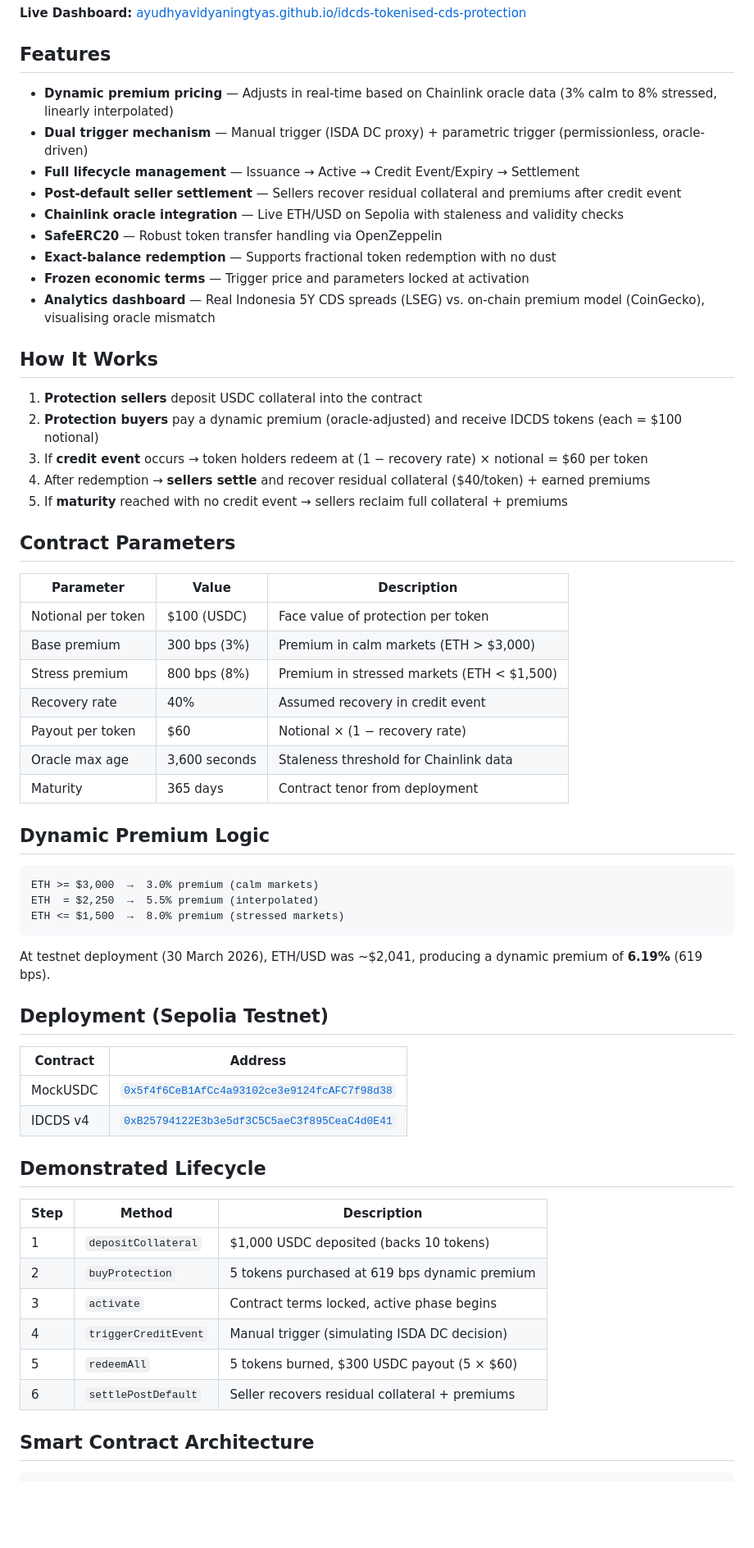
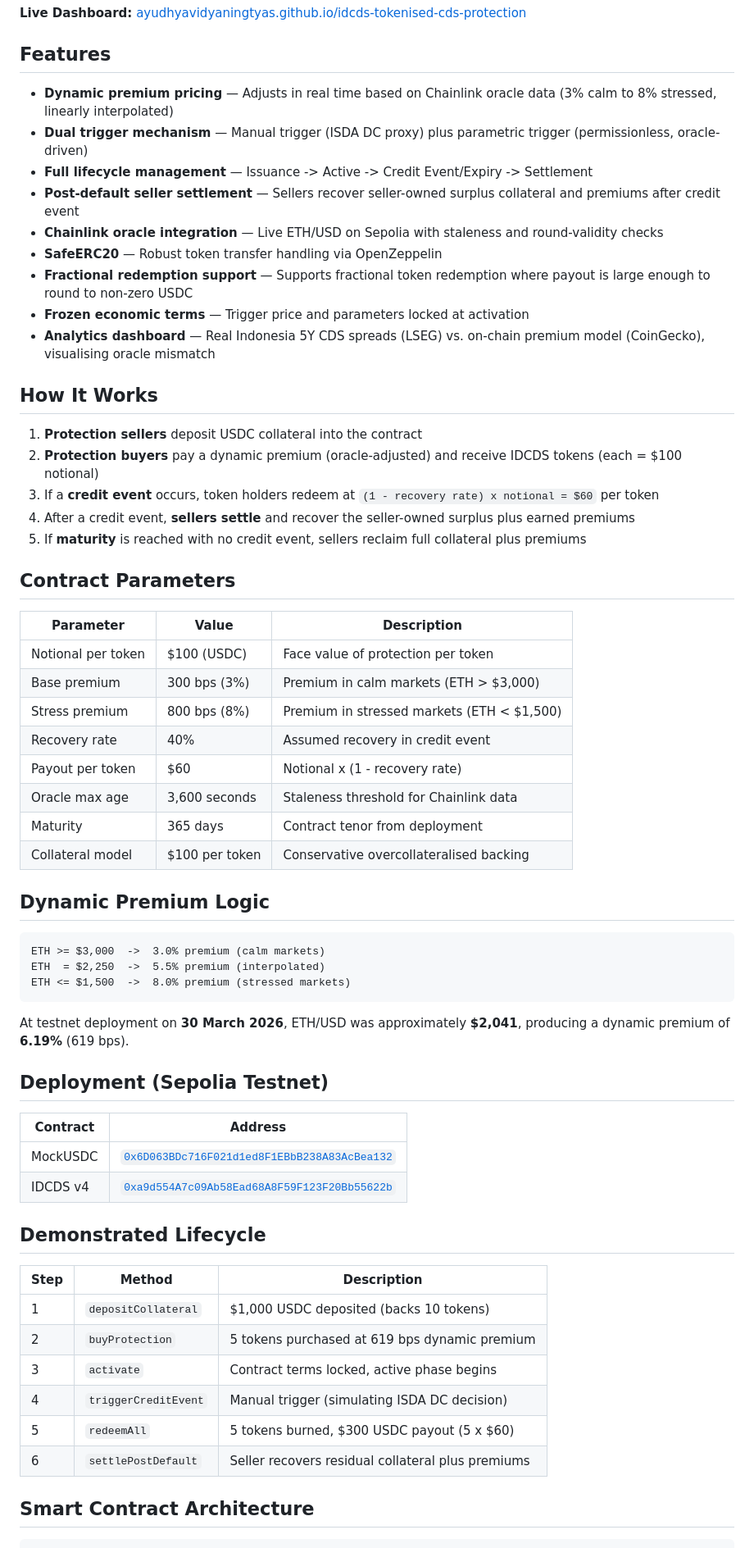
Before and after one commit to ayudhyavidyaningtyas/idcds-tokenised-cds-protection, a Markdown page: README.md, the part around one of its changes. Shown at 82% size. Rendered like a GitHub page; blank space fills up the shorter version.

Commit message:
Revise README for clarity and consistency
Updated README.md to improve clarity and consistency in language, including changes to premium pricing descriptions, contract parameters, and lifecycle steps.

````diff
--- a/README.md
+++ b/README.md
@@ -10,13 +10,13 @@ Developed for **IFTE0007 Decentralised Finance and Blockchain** at **UCL Institu
 
 ## Features
 
-- **Dynamic premium pricing** — Adjusts in real-time based on Chainlink oracle data (3% calm to 8% stressed, linearly interpolated)
-- **Dual trigger mechanism** — Manual trigger (ISDA DC proxy) + parametric trigger (permissionless, oracle-driven)
-- **Full lifecycle management** — Issuance → Active → Credit Event/Expiry → Settlement
-- **Post-default seller settlement** — Sellers recover residual collateral and premiums after credit event
-- **Chainlink oracle integration** — Live ETH/USD on Sepolia with staleness and validity checks
+- **Dynamic premium pricing** — Adjusts in real time based on Chainlink oracle data (3% calm to 8% stressed, linearly interpolated)
+- **Dual trigger mechanism** — Manual trigger (ISDA DC proxy) plus parametric trigger (permissionless, oracle-driven)
+- **Full lifecycle management** — Issuance -> Active -> Credit Event/Expiry -> Settlement
+- **Post-default seller settlement** — Sellers recover seller-owned surplus collateral and premiums after credit event
+- **Chainlink oracle integration** — Live ETH/USD on Sepolia with staleness and round-validity checks
 - **SafeERC20** — Robust token transfer handling via OpenZeppelin
-- **Exact-balance redemption** — Supports fractional token redemption with no dust
+- **Fractional redemption support** — Supports fractional token redemption where payout is large enough to round to non-zero USDC
 - **Frozen economic terms** — Trigger price and parameters locked at activation
 - **Analytics dashboard** — Real Indonesia 5Y CDS spreads (LSEG) vs. on-chain premium model (CoinGecko), visualising oracle mismatch
 
@@ -24,9 +24,9 @@ Developed for **IFTE0007 Decentralised Finance and Blockchain** at **UCL Institu
 
 1. **Protection sellers** deposit USDC collateral into the contract
 2. **Protection buyers** pay a dynamic premium (oracle-adjusted) and receive IDCDS tokens (each = $100 notional)
-3. If **credit event** occurs → token holders redeem at (1 − recovery rate) × notional = $60 per token
-4. After redemption → **sellers settle** and recover residual collateral ($40/token) + earned premiums
-5. If **maturity** reached with no credit event → sellers reclaim full collateral + premiums
+3. If a **credit event** occurs, token holders redeem at `(1 - recovery rate) x notional = $60` per token
+4. After a credit event, **sellers settle** and recover the seller-owned surplus plus earned premiums
+5. If **maturity** is reached with no credit event, sellers reclaim full collateral plus premiums
 
 ## Contract Parameters
 
@@ -36,26 +36,27 @@ Developed for **IFTE0007 Decentralised Finance and Blockchain** at **UCL Institu
 | Base premium | 300 bps (3%) | Premium in calm markets (ETH > $3,000) |
 | Stress premium | 800 bps (8%) | Premium in stressed markets (ETH < $1,500) |
 | Recovery rate | 40% | Assumed recovery in credit event |
-| Payout per token | $60 | Notional × (1 − recovery rate) |
+| Payout per token | $60 | Notional x (1 - recovery rate) |
 | Oracle max age | 3,600 seconds | Staleness threshold for Chainlink data |
 | Maturity | 365 days | Contract tenor from deployment |
+| Collateral model | $100 per token | Conservative overcollateralised backing |
 
 ## Dynamic Premium Logic
 
-```
-ETH >= $3,000  →  3.0% premium (calm markets)
-ETH  = $2,250  →  5.5% premium (interpolated)
-ETH <= $1,500  →  8.0% premium (stressed markets)
+```text
+ETH >= $3,000  ->  3.0% premium (calm markets)
+ETH  = $2,250  ->  5.5% premium (interpolated)
+ETH <= $1,500  ->  8.0% premium (stressed markets)
 ```
 
-At testnet deployment (30 March 2026), ETH/USD was ~$2,041, producing a dynamic premium of **6.19%** (619 bps).
+At testnet deployment on **30 March 2026**, ETH/USD was approximately **$2,041**, producing a dynamic premium of **6.19%** (619 bps).
 
 ## Deployment (Sepolia Testnet)
 
 | Contract | Address |
 |----------|---------|
-| MockUSDC | [`0x5f4f6CeB1AfCc4a93102ce3e9124fcAFC7f98d38`](https://sepolia.etherscan.io/address/0x5f4f6CeB1AfCc4a93102ce3e9124fcAFC7f98d38) |
-| IDCDS v4 | [`0xB25794122E3b3e5df3C5C5aeC3f895CeaC4d0E41`](https://sepolia.etherscan.io/address/0xB25794122E3b3e5df3C5C5aeC3f895CeaC4d0E41) |
+| MockUSDC | [`0x6D063BDc716F021d1ed8F1EBbB238A83AcBea132`](https://sepolia.etherscan.io/address/0x6D063BDc716F021d1ed8F1EBbB238A83AcBea132) |
+| IDCDS v4 | [`0xa9d554A7c09Ab58Ead68A8F59F123F20Bb55622b`](https://sepolia.etherscan.io/address/0xa9d554A7c09Ab58Ead68A8F59F123F20Bb55622b) |
 
 ## Demonstrated Lifecycle
 
@@ -65,8 +66,8 @@ At testnet deployment (30 March 2026), ETH/USD was ~$2,041, producing a dynamic
 | 2 | `buyProtection` | 5 tokens purchased at 619 bps dynamic premium |
 | 3 | `activate` | Contract terms locked, active phase begins |
 | 4 | `triggerCreditEvent` | Manual trigger (simulating ISDA DC decision) |
-| 5 | `redeemAll` | 5 tokens burned, $300 USDC payout (5 × $60) |
-| 6 | `settlePostDefault` | Seller recovers residual collateral + premiums |
+| 5 | `redeemAll` | 5 tokens burned, $300 USDC payout (5 x $60) |
+| 6 | `settlePostDefault` | Seller recovers residual collateral plus premiums |
 
 ## Smart Contract Architecture
 
````
Also changed, not shown: other parts of README.md (+20 -12 lines).
